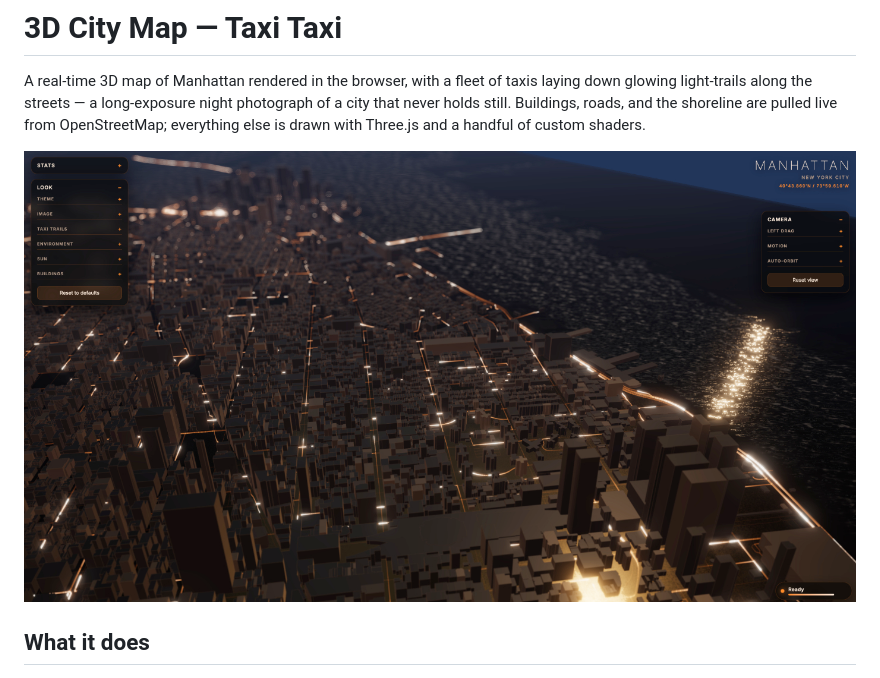
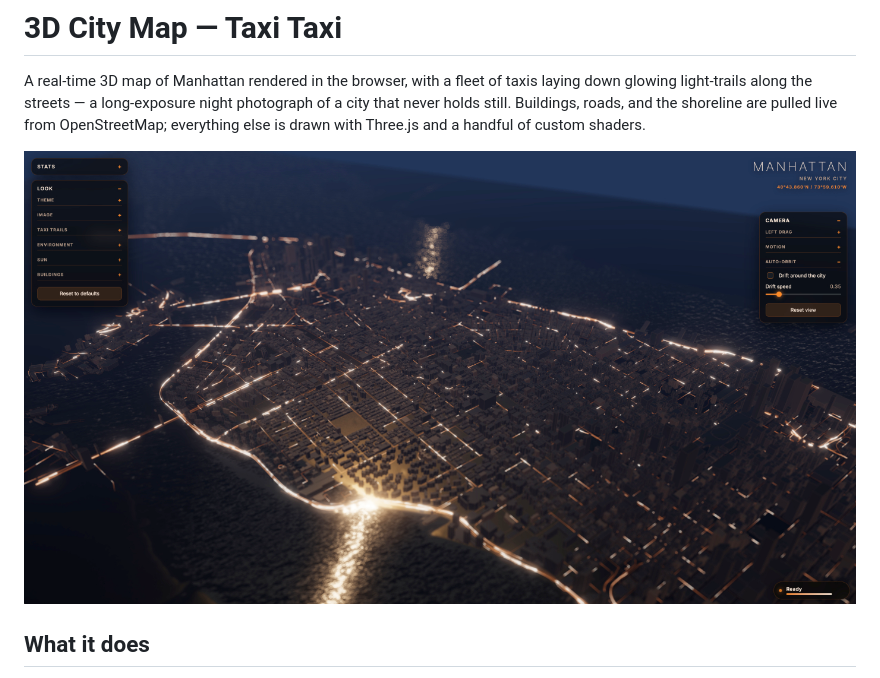
Before and after one commit to petermarkellis/3DCityMap, a Markdown page: README.md, the part around the change. Rendered like a GitHub page; pictures changed too: screenshots/screenshot_d.jpg (added).

Commit message:
Use new aerial shot as the README hero image
Add screenshots/screenshot_d.jpg — a wide night view of the full
Manhattan grid with both control panels in frame — and make it the
hero image at the top of the README.

Co-Authored-By: Claude Opus 4.8 <noreply@anthropic.com>

```diff
--- a/README.md
+++ b/README.md
@@ -6,7 +6,7 @@ photograph of a city that never holds still. Buildings, roads, and the shoreline
 are pulled live from OpenStreetMap; everything else is drawn with Three.js and a
 handful of custom shaders.
 
-![Low-angle view of Manhattan at night, taxi light-trails threading the streets and the East River catching the light](screenshots/screenshot_b.jpg)
+![Wide aerial view of Manhattan at night rendered in 3D, taxi light-trails threading the entire street grid, with the Look and Camera control panels framing the city](screenshots/screenshot_d.jpg)
 
 ## What it does
 
```
